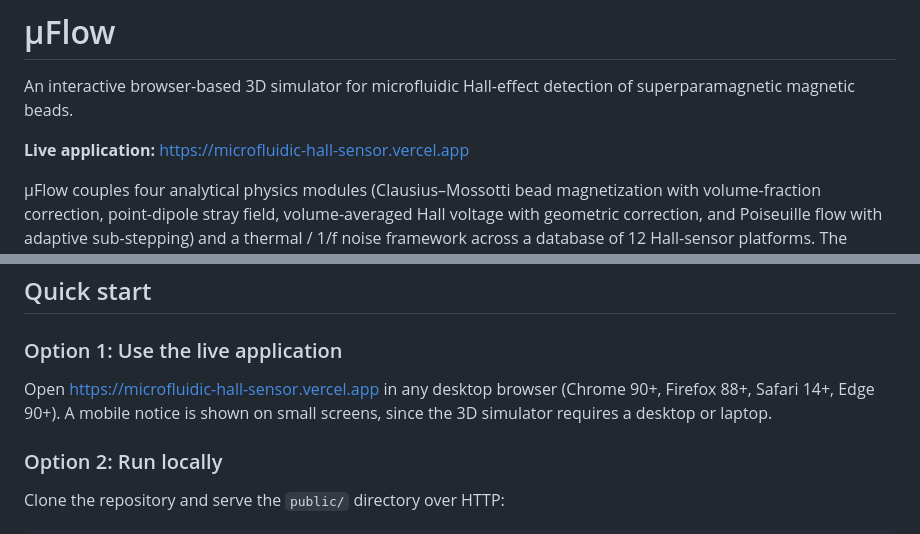
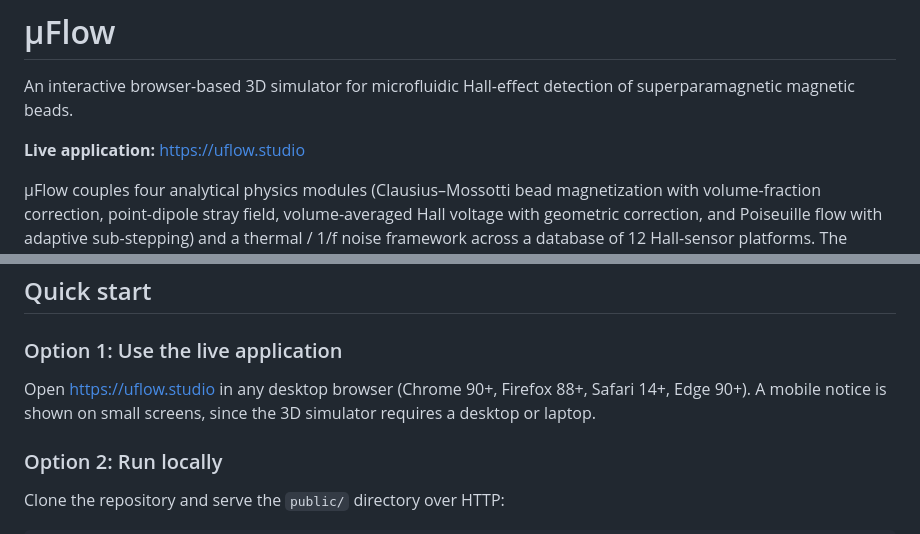
Before and after one commit to hg293/microfluidic-hall-sensor, a Markdown page: README.md, 2 parts joined by grey strips. Drawn GitHub-style.

Commit message:
Replace remaining vercel.app URLs with https://uflow.studio
Two files still had the old auto-generated subdomain after the
earlier softwarex.tex pass:

- README.md (lines 5, 30): the live-application URL at the top of
  the readme and in the quick-start instructions.
- paper/main.tex (lines 64, 337, 693, 709): abstract, software-
  architecture section, conclusions, and data-availability statement
  in the original ADES manuscript.

Every reference now points at the vanity domain uflow.studio that
already resolves to the same Vercel deployment.

```diff
--- a/README.md
+++ b/README.md
@@ -2,7 +2,7 @@
 
 An interactive browser-based 3D simulator for microfluidic Hall-effect detection of superparamagnetic magnetic beads.
 
-**Live application:** https://microfluidic-hall-sensor.vercel.app
+**Live application:** https://uflow.studio
 
 µFlow couples four analytical physics modules (Clausius–Mossotti bead magnetization with volume-fraction correction, point-dipole stray field, volume-averaged Hall voltage with geometric correction, and Poiseuille flow with adaptive sub-stepping) and a thermal / 1/f noise framework across a database of 12 Hall-sensor platforms. The analytical model reproduces COMSOL FEM-BEM benchmarks within 6% for three validated sensor designs. A built-in 2D axisymmetric magnetostatic FEM solver provides an independent volumetric-field check on the dipole approximation.
 
@@ -27,7 +27,7 @@ The entire application is a single HTML file built on React 18 and Three.js r160
 
 ### Option 1: Use the live application
 
-Open https://microfluidic-hall-sensor.vercel.app in any desktop browser (Chrome 90+, Firefox 88+, Safari 14+, Edge 90+). A mobile notice is shown on small screens, since the 3D simulator requires a desktop or laptop.
+Open https://uflow.studio in any desktop browser (Chrome 90+, Firefox 88+, Safari 14+, Edge 90+). A mobile notice is shown on small screens, since the 3D simulator requires a desktop or laptop.
 
 ### Option 2: Run locally
 
```
